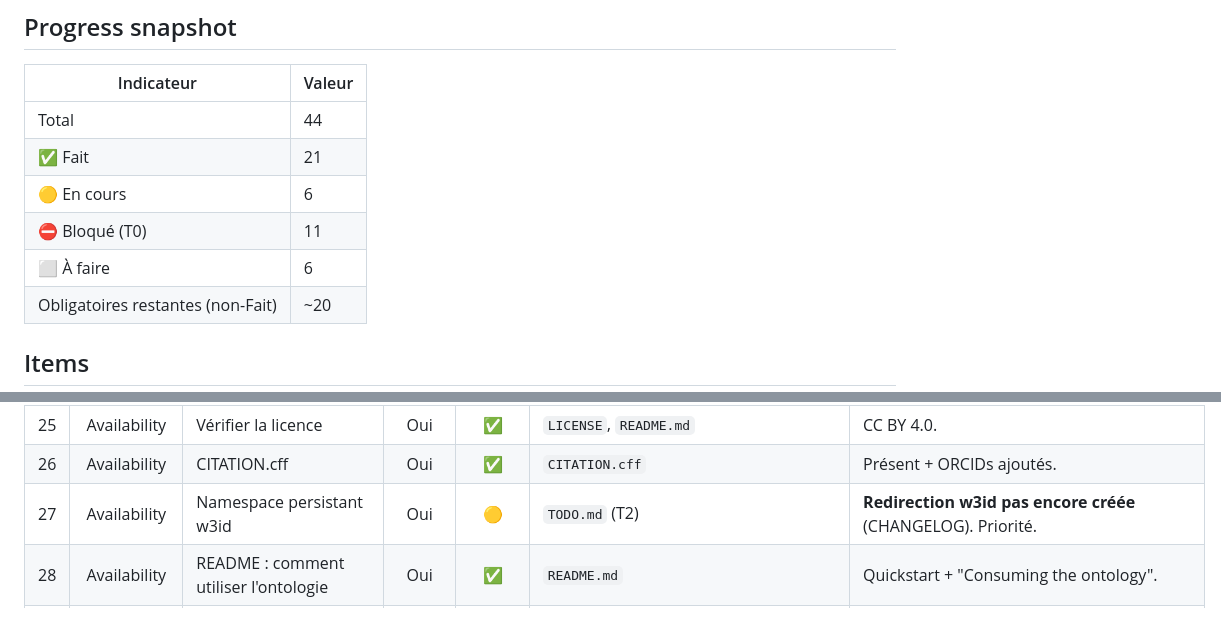
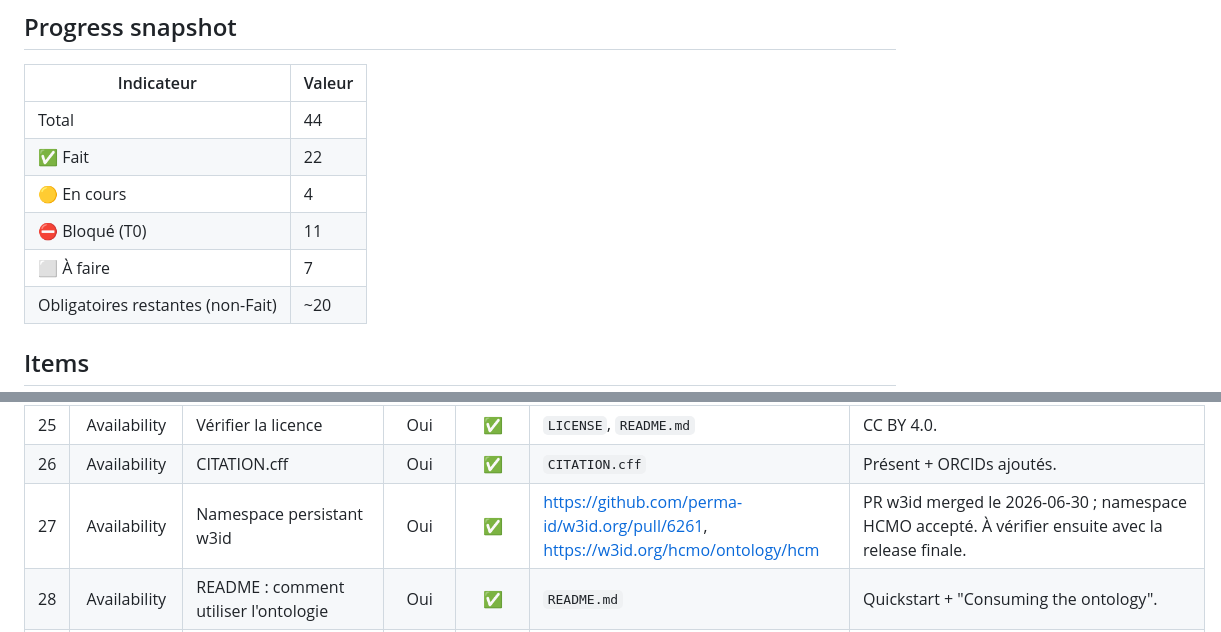
Before and after one commit to dhuzard/HCMO, a Markdown page: docs/paper/CHECKLIST-CYRIL.md, 2 parts joined by grey strips. Rendered like a GitHub page.

Commit message:
Revise checklist progress and item availability
Updated progress snapshot values and item statuses in the checklist.

```diff
--- a/docs/paper/CHECKLIST-CYRIL.md
+++ b/docs/paper/CHECKLIST-CYRIL.md
@@ -15,10 +15,10 @@
 | Indicateur | Valeur |
 |---|---|
 | Total | 44 |
-| ✅ Fait | 21 |
-| 🟡 En cours | 6 |
+| ✅ Fait | 22 |
+| 🟡 En cours | 4 |
 | ⛔ Bloqué (T0) | 11 |
-| ⬜ À faire | 6 |
+| ⬜ À faire | 7 |
 | Obligatoires restantes (non-Fait) | ~20 |
 
 ## Items
@@ -51,7 +51,7 @@
 | 24 | Availability | DOI Zenodo | Oui | ✅ | `CITATION.cff` → 10.5281/zenodo.18925285 | Existe; à refigers sur la release du papier (T9). |
 | 25 | Availability | Vérifier la licence | Oui | ✅ | `LICENSE`, `README.md` | CC BY 4.0. |
 | 26 | Availability | CITATION.cff | Oui | ✅ | `CITATION.cff` | Présent + ORCIDs ajoutés. |
-| 27 | Availability | Namespace persistant w3id | Oui | 🟡 | `TODO.md` (T2) | **Redirection w3id pas encore créée** (CHANGELOG). Priorité. |
+| 27 | Availability | Namespace persistant w3id | Oui | ✅ | <https://github.com/perma-id/w3id.org/pull/6261>, <https://w3id.org/hcmo/ontology/hcm> | PR w3id merged le 2026-06-30 ; namespace HCMO accepté. À vérifier ensuite avec la release finale. |
 | 28 | Availability | README : comment utiliser l'ontologie | Oui | ✅ | `README.md` | Quickstart + "Consuming the ontology". |
 | 29 | Availability | Release/doc/DOI = même version | Oui | ⬜ | `TODO.md` (T9) | À faire au moment de la release. |
 | 30 | Availability | Section Availability prête à coller | Oui | ✅ | `sections/05-availability.md`, `metadata/resource-metadata.md` | GitHub/DOI/licence/docs/examples/queries. |
```
